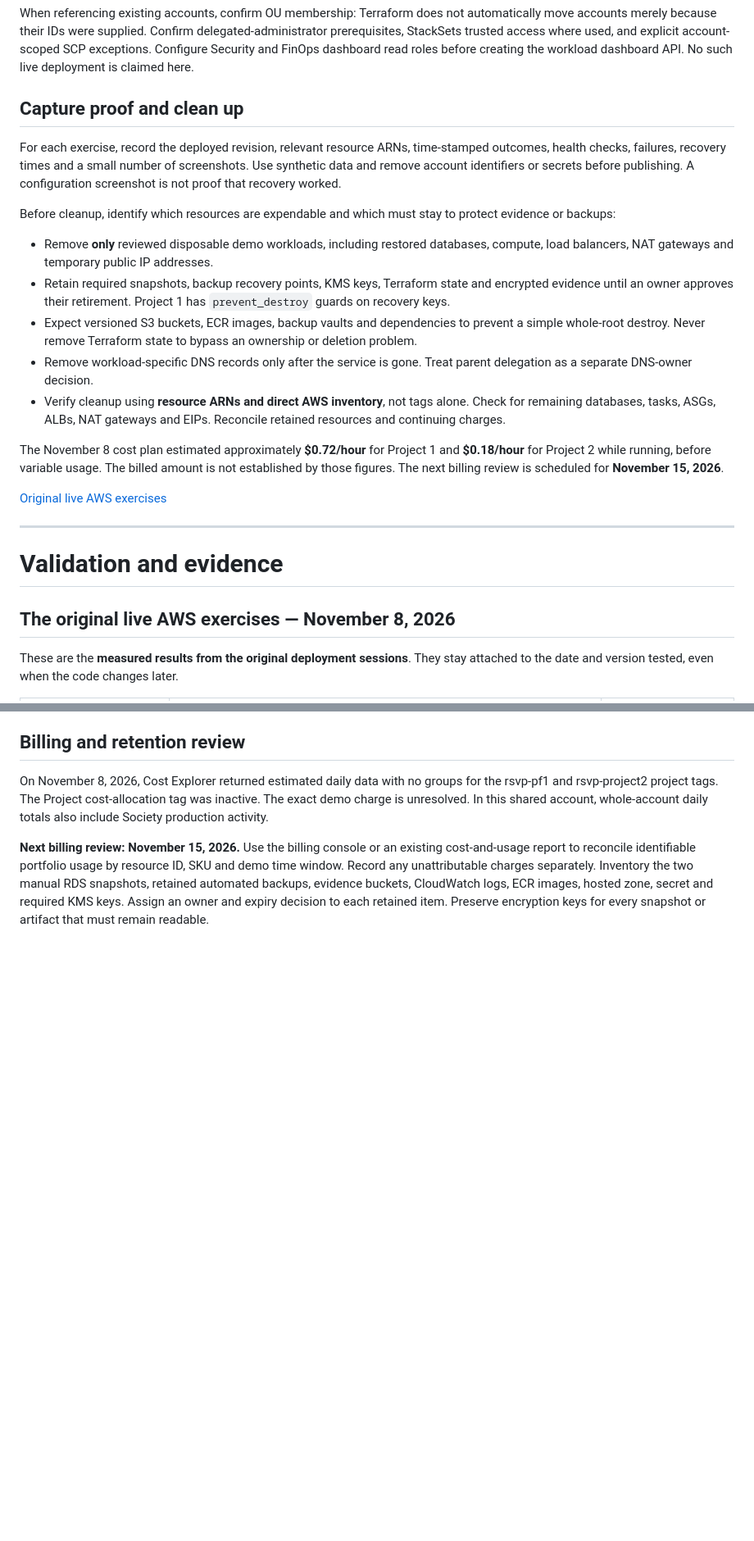
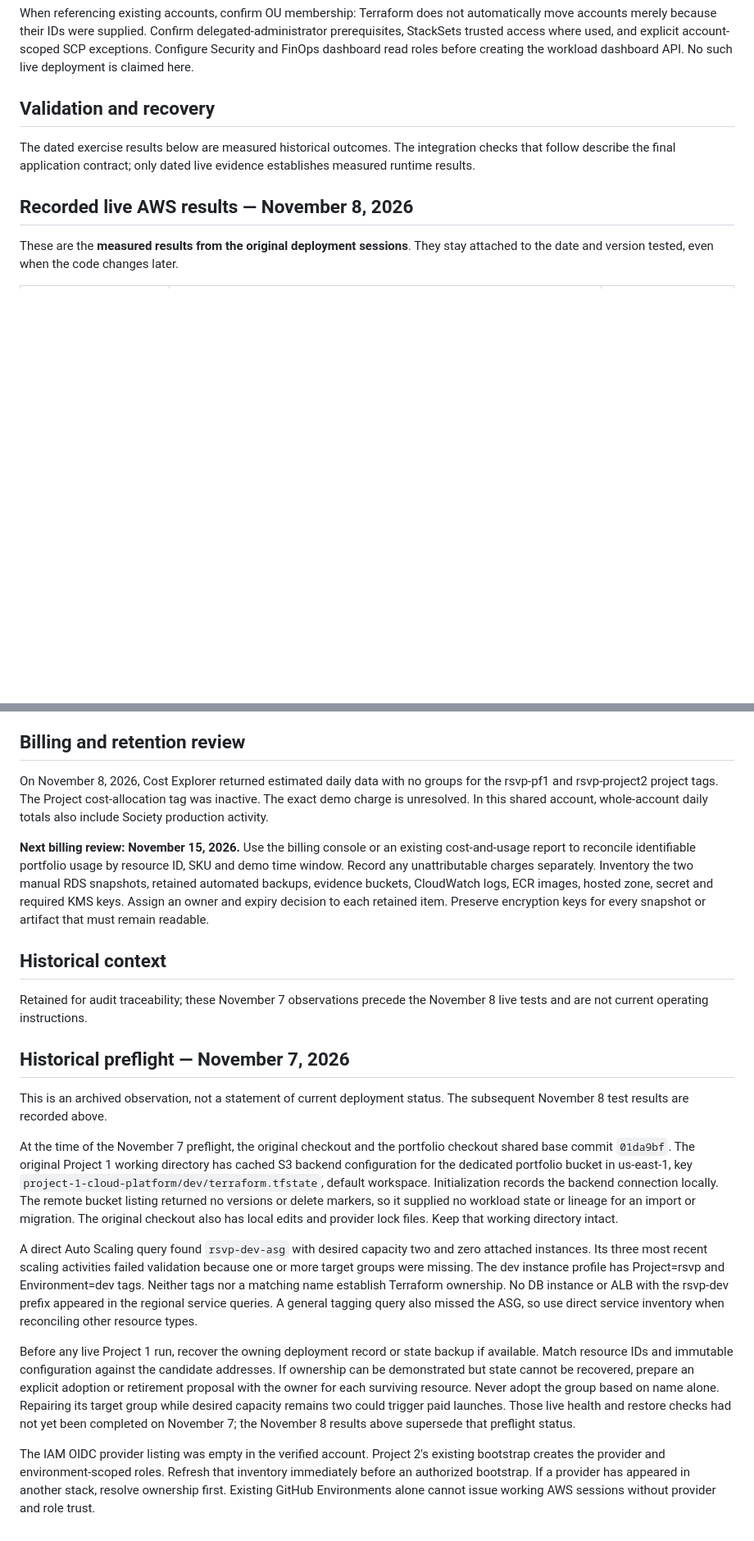
Before and after one commit to JNHolman/RSVP-Cloud-Platform, a Markdown page: docs/OPERATIONS.md, 2 parts joined by grey strips. Shown at 82% size. Rendered like a GitHub page; blank space fills up the shorter version.

```diff
--- a/docs/OPERATIONS.md
+++ b/docs/OPERATIONS.md
@@ -123,28 +144,11 @@ Use this deployment order: **organization → log-archive → audit-trail → se
 
 When referencing existing accounts, confirm OU membership: Terraform does not automatically move accounts merely because their IDs were supplied. Confirm delegated-administrator prerequisites, StackSets trusted access where used, and explicit account-scoped SCP exceptions. Configure Security and FinOps dashboard read roles before creating the workload dashboard API. No such live deployment is claimed here.
 
-## Capture proof and clean up
+## Validation and recovery
 
-For each exercise, record the deployed revision, relevant resource ARNs, time-stamped outcomes, health checks, failures, recovery times and a small number of screenshots. Use synthetic data and remove account identifiers or secrets before publishing. A configuration screenshot is not proof that recovery worked.
+The dated exercise results below are measured historical outcomes. The integration checks that follow describe the final application contract; only dated live evidence establishes measured runtime results.
 
-Before cleanup, identify which resources are expendable and which must stay to protect evidence or backups:
-
-- Remove **only** reviewed disposable demo workloads, including restored databases, compute, load balancers, NAT gateways and temporary public IP addresses.
-- Retain required snapshots, backup recovery points, KMS keys, Terraform state and encrypted evidence until an owner approves their retirement. Project 1 has `prevent_destroy` guards on recovery keys.
-- Expect versioned S3 buckets, ECR images, backup vaults and dependencies to prevent a simple whole-root destroy. Never remove Terraform state to bypass an ownership or deletion problem.
-- Remove workload-specific DNS records only after the service is gone. Treat parent delegation as a separate DNS-owner decision.
-- Verify cleanup using **resource ARNs and direct AWS inventory**, not tags alone. Check for remaining databases, tasks, ASGs, ALBs, NAT gateways and EIPs. Reconcile retained resources and continuing charges.
-
-The November 8 cost plan estimated approximately **$0.72/hour** for Project 1 and **$0.18/hour** for Project 2 while running, before variable usage. The billed amount is not established by those figures. The next billing review is scheduled for **November 15, 2026**.
-
-[Original live AWS exercises](#the-original-live-aws-exercises--november-8-2026)
-
-
----
-
-# Validation and evidence
-
-## The original live AWS exercises — November 8, 2026
+## Recorded live AWS results — November 8, 2026
 
 These are the **measured results from the original deployment sessions**. They stay attached to the date and version tested, even when the code changes later.
 
@@ -283,3 +250,19 @@ Budget separately for retained assets. One state KMS key is roughly $1/month plu
 On November 8, 2026, Cost Explorer returned estimated daily data with no groups for the rsvp-pf1 and rsvp-project2 project tags. The Project cost-allocation tag was inactive. The exact demo charge is unresolved. In this shared account, whole-account daily totals also include Society production activity.
 
 **Next billing review: November 15, 2026.** Use the billing console or an existing cost-and-usage report to reconcile identifiable portfolio usage by resource ID, SKU and demo time window. Record any unattributable charges separately. Inventory the two manual RDS snapshots, retained automated backups, evidence buckets, CloudWatch logs, ECR images, hosted zone, secret and required KMS keys. Assign an owner and expiry decision to each retained item. Preserve encryption keys for every snapshot or artifact that must remain readable.
+
+## Historical context
+
+Retained for audit traceability; these November 7 observations precede the November 8 live tests and are not current operating instructions.
+
+## Historical preflight — November 7, 2026
+
+This is an archived observation, not a statement of current deployment status. The subsequent November 8 test results are recorded above.
+
+At the time of the November 7 preflight, the original checkout and the portfolio checkout shared base commit `01da9bf`. The original Project 1 working directory has cached S3 backend configuration for the dedicated portfolio bucket in us-east-1, key `project-1-cloud-platform/dev/terraform.tfstate`, default workspace. Initialization records the backend connection locally. The remote bucket listing returned no versions or delete markers, so it supplied no workload state or lineage for an import or migration. The original checkout also has local edits and provider lock files. Keep that working directory intact.
+
+A direct Auto Scaling query found `rsvp-dev-asg` with desired capacity two and zero attached instances. Its three most recent scaling activities failed validation because one or more target groups were missing. The dev instance profile has Project=rsvp and Environment=dev tags. Neither tags nor a matching name establish Terraform ownership. No DB instance or ALB with the rsvp-dev prefix appeared in the regional service queries. A general tagging query also missed the ASG, so use direct service inventory when reconciling other resource types.
+
+Before any live Project 1 run, recover the owning deployment record or state backup if available. Match resource IDs and immutable configuration against the candidate addresses. If ownership can be demonstrated but state cannot be recovered, prepare an explicit adoption or retirement proposal with the owner for each surviving resource. Never adopt the group based on name alone. Repairing its target group while desired capacity remains two could trigger paid launches. Those live health and restore checks had not yet been completed on November 7; the November 8 results above supersede that preflight status.
+
+The IAM OIDC provider listing was empty in the verified account. Project 2's existing bootstrap creates the provider and environment-scoped roles. Refresh that inventory immediately before an authorized bootstrap. If a provider has appeared in another stack, resolve ownership first. Existing GitHub Environments alone cannot issue working AWS sessions without provider and role trust.
```
Also changed, not shown: other parts of docs/OPERATIONS.md (+44 -60 lines).
